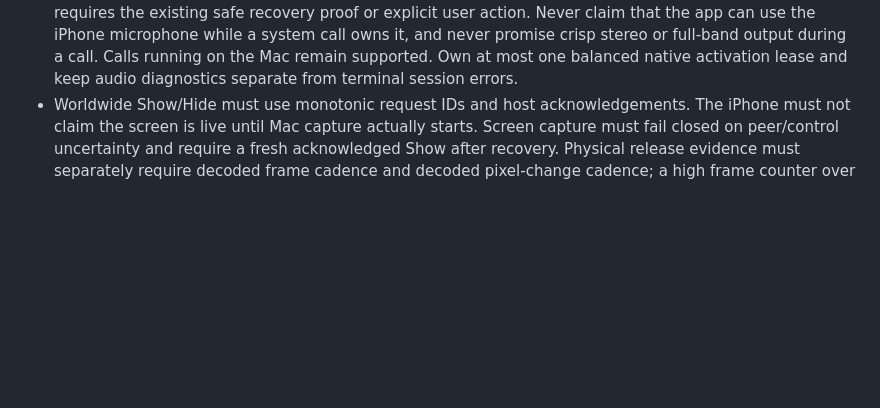
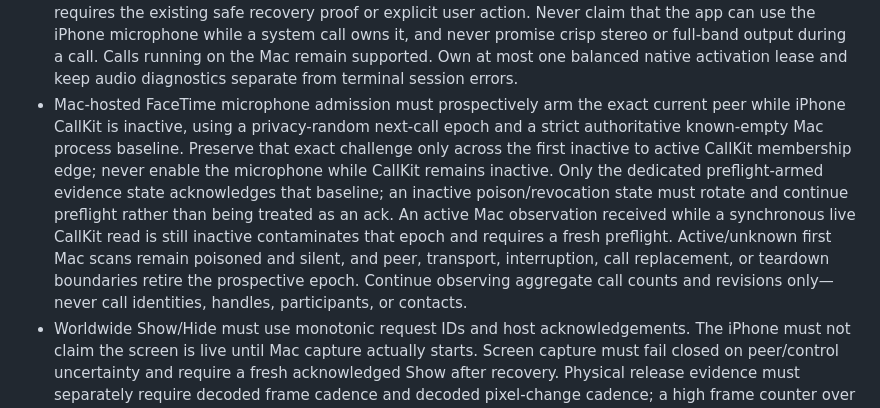
Before and after one commit to ahmedelami/opensteamer, a Markdown page: AGENTS.md, the part around the change. Rendered like a GitHub page; blank space fills up the shorter version.

Commit message:
Document prospective FaceTime call admission
Why: The automatic microphone path needs an explicit privacy and fail-closed contract across CallKit, transport, and Mac process races.

What: Require exact preflight acknowledgement, first-edge preservation, contamination rotation, and aggregate-only call evidence.

```diff
--- a/AGENTS.md
+++ b/AGENTS.md
@@ -221,6 +221,17 @@ manual IP addresses, router configuration, or public TCP ports.
   full-band output during a call. Calls running on the Mac remain supported. Own at
   most one balanced native activation lease and keep audio diagnostics separate from
   terminal session errors.
+- Mac-hosted FaceTime microphone admission must prospectively arm the exact current peer while
+  iPhone CallKit is inactive, using a privacy-random next-call epoch and a strict authoritative
+  known-empty Mac process baseline. Preserve that exact challenge only across the first inactive
+  to active CallKit membership edge; never enable the microphone while CallKit remains inactive.
+  Only the dedicated preflight-armed evidence state acknowledges that baseline; an inactive
+  poison/revocation state must rotate and continue preflight rather than being treated as an ack.
+  An active Mac observation received while a synchronous live CallKit read is still inactive
+  contaminates that epoch and requires a fresh preflight. Active/unknown first Mac scans remain
+  poisoned and silent, and peer, transport, interruption, call replacement, or teardown boundaries
+  retire the prospective epoch. Continue observing aggregate call counts and revisions only—never
+  call identities, handles, participants, or contacts.
 - Worldwide Show/Hide must use monotonic request IDs and host acknowledgements.
   The iPhone must not claim the screen is live until Mac capture actually starts.
   Screen capture must fail closed on peer/control uncertainty and require a fresh
```
